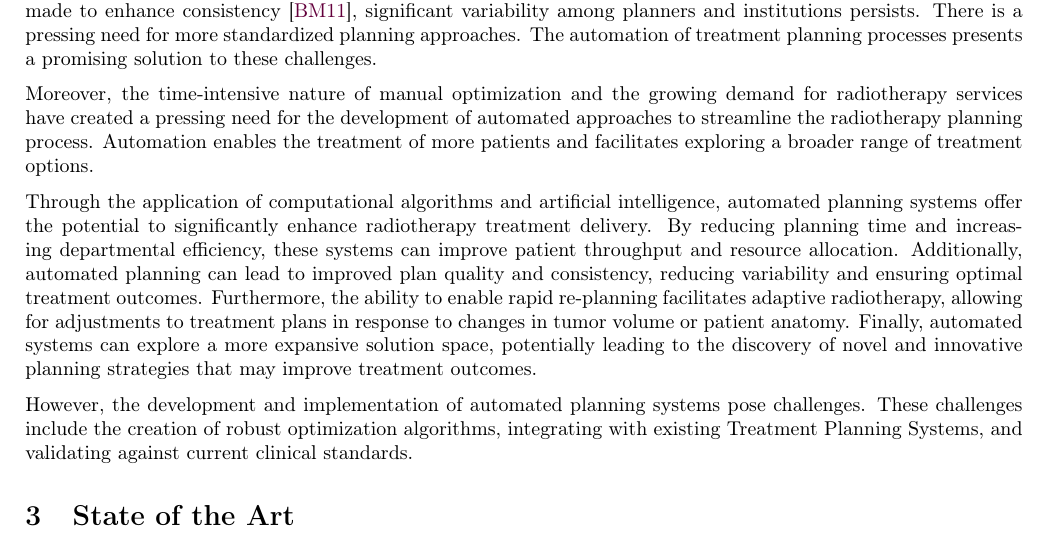
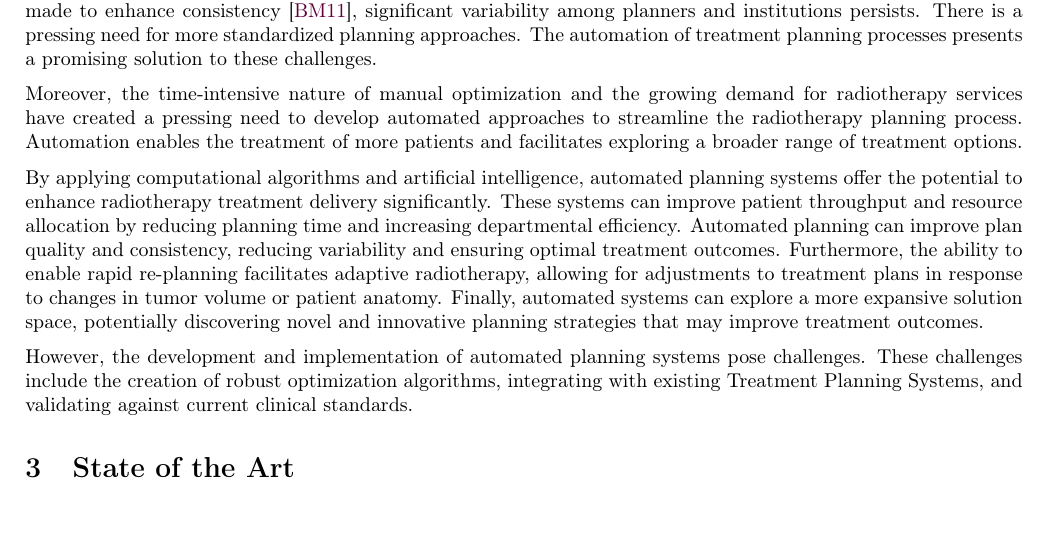
Before and after one commit to pauldubois98/PhD, a LaTeX paper (2_introduction/2_main.tex, which reads 2_introduction/2_content.tex): part of page 2 of 5, cut so that both start at the same text, the shorter picture padded with empty space. Compiled offline with pdfLaTeX.

Commit message:
grammarly edits

```diff
--- a/2_introduction/2_content.tex
+++ b/2_introduction/2_content.tex
@@ -24,14 +24,14 @@ While efforts have been made to enhance consistency \cite{Bahm2011}, significant
 There is a pressing need for more standardized planning approaches.
 The automation of treatment planning processes presents a promising solution to these challenges.
 
-Moreover, the time-intensive nature of manual optimization and the growing demand for radiotherapy services have created a pressing need for the development of automated approaches to streamline the radiotherapy planning process.
+Moreover, the time-intensive nature of manual optimization and the growing demand for radiotherapy services have created a pressing need to develop automated approaches to streamline the radiotherapy planning process.
 Automation enables the treatment of more patients and facilitates exploring a broader range of treatment options.
 
-Through the application of computational algorithms and artificial intelligence, automated planning systems offer the potential to significantly enhance radiotherapy treatment delivery.
-By reducing planning time and increasing departmental efficiency, these systems can improve patient throughput and resource allocation.
-Additionally, automated planning can lead to improved plan quality and consistency, reducing variability and ensuring optimal treatment outcomes.
+By applying computational algorithms and artificial intelligence, automated planning systems offer the potential to enhance radiotherapy treatment delivery significantly.
+These systems can improve patient throughput and resource allocation by reducing planning time and increasing departmental efficiency.
+Automated planning can improve plan quality and consistency, reducing variability and ensuring optimal treatment outcomes.
 Furthermore, the ability to enable rapid re-planning facilitates adaptive radiotherapy, allowing for adjustments to treatment plans in response to changes in tumor volume or patient anatomy.
-Finally, automated systems can explore a more expansive solution space, potentially leading to the discovery of novel and innovative planning strategies that may improve treatment outcomes.
+Finally, automated systems can explore a more expansive solution space, potentially discovering novel and innovative planning strategies that may improve treatment outcomes.
 
 However, the development and implementation of automated planning systems pose challenges.
 These challenges include the creation of robust optimization algorithms, integrating with existing Treatment Planning Systems, and validating against current clinical standards.
```
